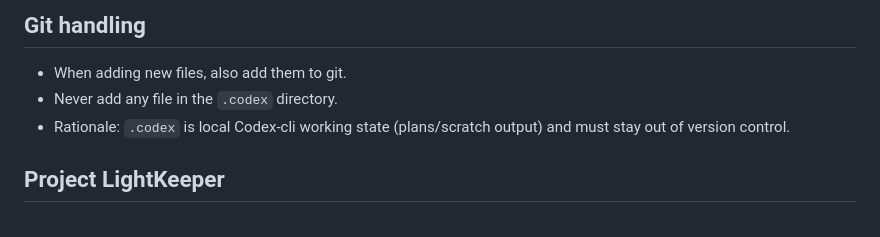
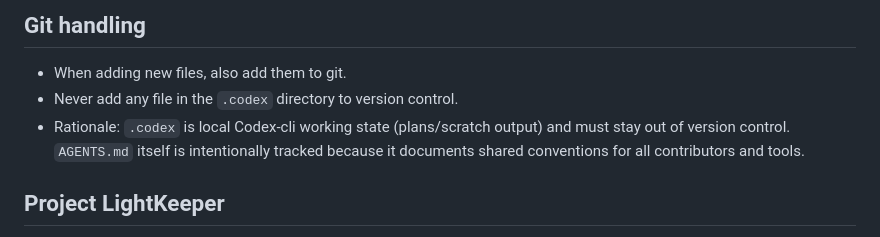
Before and after one commit to PimvanderLoos/LightKeeper, a Markdown page: AGENTS.md, the part around the change. Drawn GitHub-style.

Commit message:
docs: clarify AGENTS.md tracking policy
Resolve inconsistency where AGENTS.md is tracked in version control while
the file's git-handling bullet could be read as forbidding tracked
agent-instruction files. Restate the rule to scope the exclusion to the
local `.codex` working-state directory and document why AGENTS.md itself
is intentionally tracked.

Co-Authored-By: Claude Sonnet 4.6 <noreply@anthropic.com>

```diff
--- a/AGENTS.md
+++ b/AGENTS.md
@@ -7,8 +7,8 @@
 ## Git handling
 
 - When adding new files, also add them to git.
-- Never add any file in the `.codex` directory.
-- Rationale: `.codex` is local Codex-cli working state (plans/scratch output) and must stay out of version control.
+- Never add any file in the `.codex` directory to version control.
+- Rationale: `.codex` is local Codex-cli working state (plans/scratch output) and must stay out of version control. `AGENTS.md` itself is intentionally tracked because it documents shared conventions for all contributors and tools.
 
 ## Project LightKeeper
 
```
